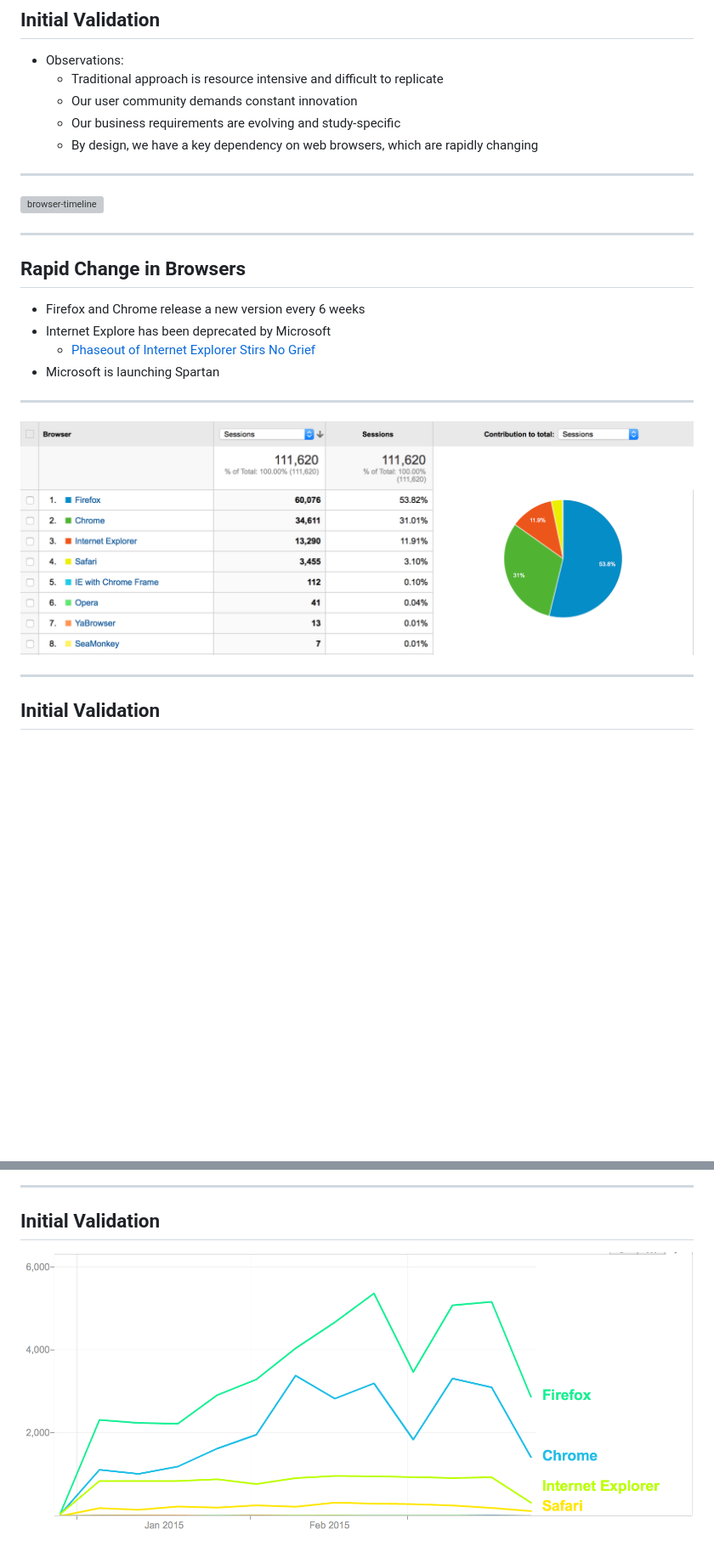
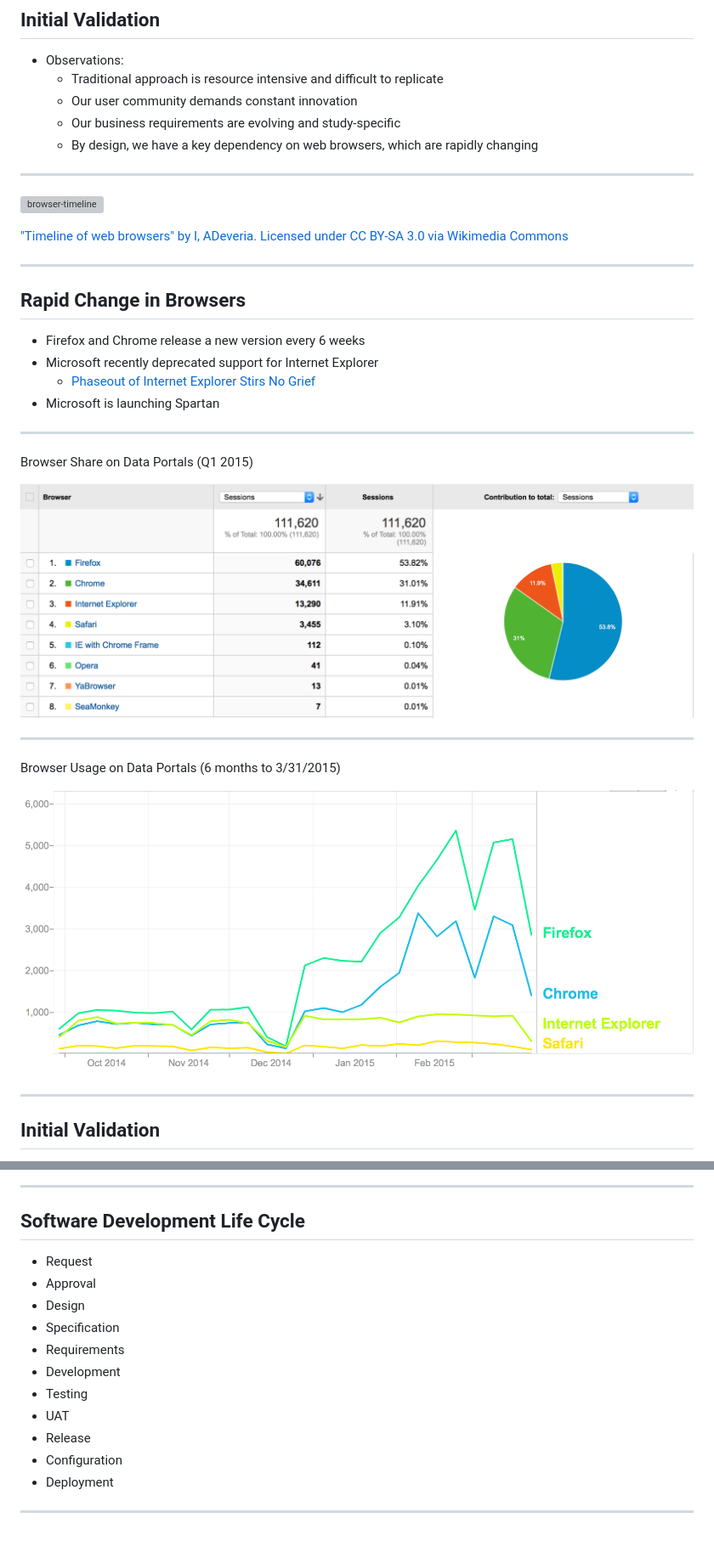
Before and after one commit to gajimenezmaggiora/informatics-201504, a Markdown page: index.md, 2 parts joined by grey strips. Shown: that part at 85% size. Rendered like a GitHub page; pictures changed too: images/browser-usage.png; blank space fills up the shorter version; grey boxes are pictures that could not be loaded.

```diff
--- a/index.md
+++ b/index.md
@@ -308,17 +308,27 @@ How do we ensure that these changes are <span class="underline">fully</span> val
 
 ![browser-timeline](./images/Timeline_of_web_browsers.svg)
 
+["Timeline of web browsers" by I, ADeveria. Licensed under CC BY-SA 3.0 via Wikimedia Commons](http://commons.wikimedia.org/wiki/File:Timeline_of_web_browsers.svg#/media/File:Timeline_of_web_browsers.svg)
+
 ---
 ## Rapid Change in Browsers
 
 * Firefox and Chrome release a new version every 6 weeks
-* Internet Explore has been deprecated by Microsoft
+* Microsoft recently deprecated support for Internet Explorer
     * [Phaseout of Internet Explorer Stirs No Grief](http://ww2.cfo.com/mobile/2015/04/phaseout-internet-explorer-stirs-no-grief/)
 * Microsoft is launching Spartan
 
 ---
 
+Browser Share on Data Portals (Q1 2015)
+
 ![browser-share](./images/browser-share.png)
+
+---
+
+Browser Usage on Data Portals (6 months to 3/31/2015)
+
+![Browser Usage](./images/browser-usage.png)
 
 ---
 
@@ -336,6 +344,19 @@ How do we ensure that these changes are <span class="underline">fully</span> val
 
 ---
 
-## Initial Validation
+## Software Development Life Cycle
 
-![Browser Usage](./images/browser-usage.png)
+* Request
+* Approval
+* Design
+* Specification
+* Requirements
+* Development
+* Testing
+* UAT
+* Release
+* Configuration
+* Deployment
+
+---
+
```
Also changed, not shown: other parts of index.md (+60 -5 lines), images/cycle.png (added), images/test-menu.png (added), 2 other files.
